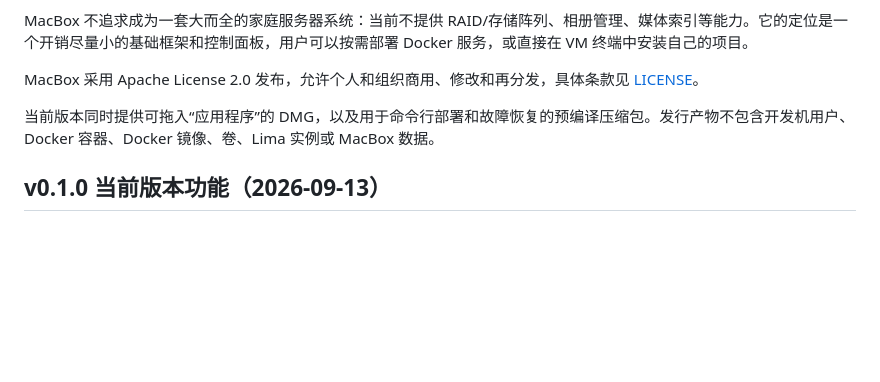
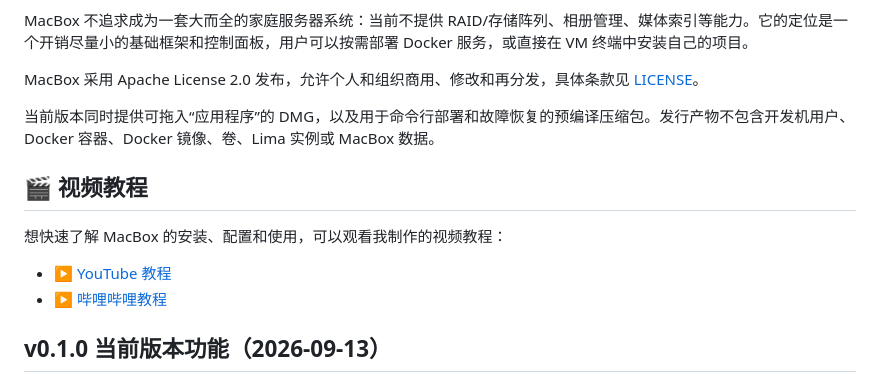
Before and after one commit to lulalulaluobo/macbox, a Markdown page: README.md, the part around the change. Drawn GitHub-style; blank space fills up the shorter version.

Commit message:
docs: add MacBox video tutorials to README

```diff
--- a/README.md
+++ b/README.md
@@ -7,6 +7,13 @@ MacBox 不追求成为一套大而全的家庭服务器系统：当前不提供
 MacBox 采用 Apache License 2.0 发布，允许个人和组织商用、修改和再分发，具体条款见 [LICENSE](LICENSE)。
 
 当前版本同时提供可拖入“应用程序”的 DMG，以及用于命令行部署和故障恢复的预编译压缩包。发行产物不包含开发机用户、Docker 容器、Docker 镜像、卷、Lima 实例或 MacBox 数据。
+
+## 🎬 视频教程
+
+想快速了解 MacBox 的安装、配置和使用，可以观看我制作的视频教程：
+
+- [▶ YouTube 教程](https://www.youtube.com/watch?v=XUFgOKayQXQ)
+- [▶ 哔哩哔哩教程](https://www.bilibili.com/video/BV17hen6GE3M/?vd_source=cc70909d9757ad74a76ffd8f1ce58103)
 
 ## v0.1.0 当前版本功能（2026-09-13）
 
```
